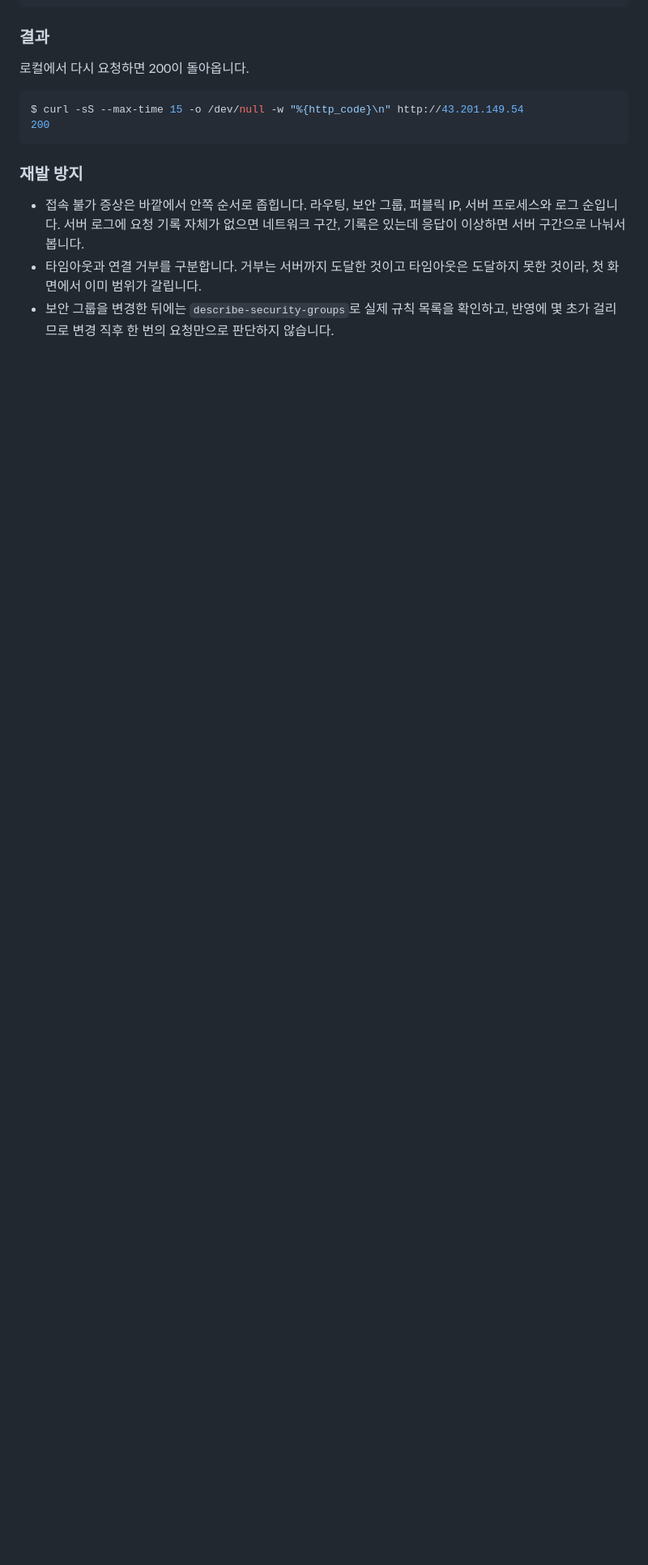
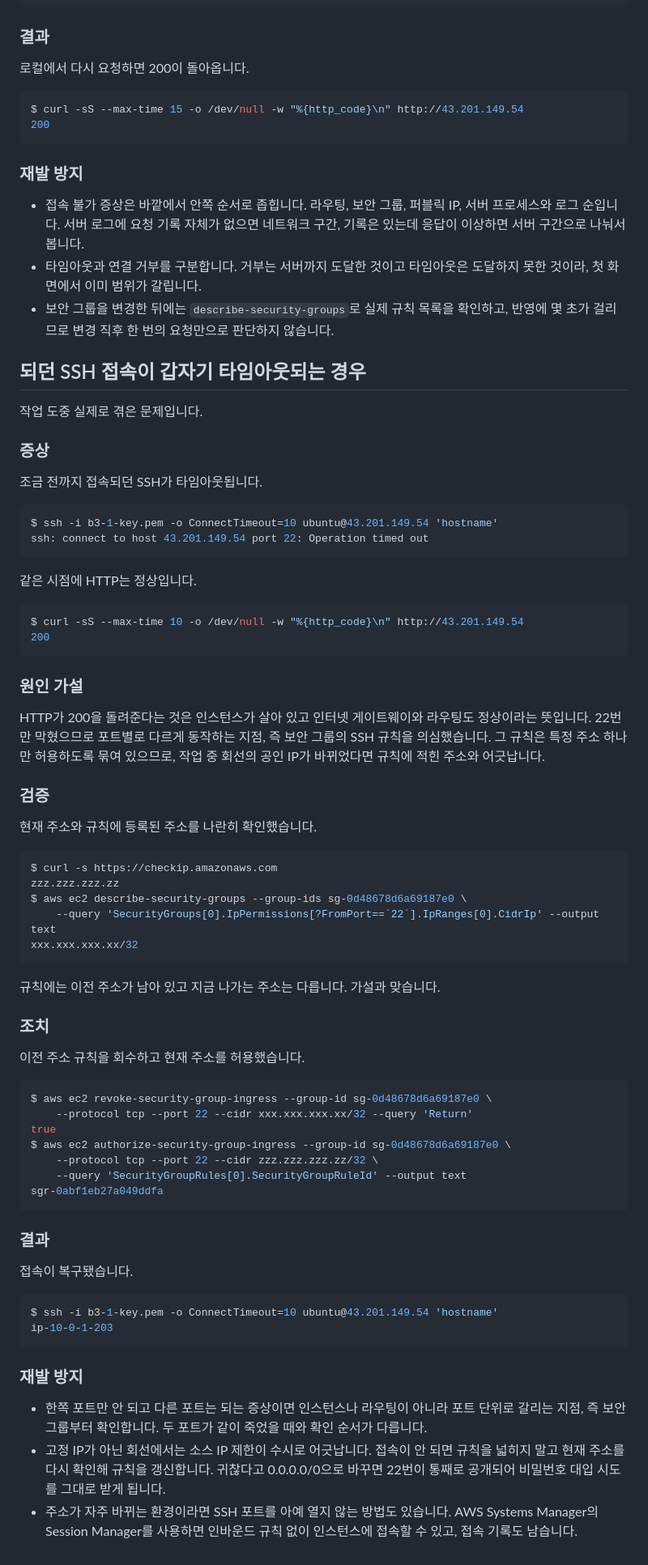
Before and after one commit to yessjun/B3-1, a Markdown page: docs/troubleshooting.md, the part around one of its changes. Shown at 81% size. GitHub-like rendering; blank space fills up the shorter version.

Commit message:
docs: SSH 접속 타임아웃 트러블슈팅 사례 추가

````diff
--- a/docs/troubleshooting.md
+++ b/docs/troubleshooting.md
@@ -81,3 +81,70 @@ $ curl -sS --max-time 15 -o /dev/null -w "%{http_code}\n" http://43.201.149.54
 - 접속 불가 증상은 바깥에서 안쪽 순서로 좁힙니다. 라우팅, 보안 그룹, 퍼블릭 IP, 서버 프로세스와 로그 순입니다. 서버 로그에 요청 기록 자체가 없으면 네트워크 구간, 기록은 있는데 응답이 이상하면 서버 구간으로 나눠서 봅니다.
 - 타임아웃과 연결 거부를 구분합니다. 거부는 서버까지 도달한 것이고 타임아웃은 도달하지 못한 것이라, 첫 화면에서 이미 범위가 갈립니다.
 - 보안 그룹을 변경한 뒤에는 `describe-security-groups`로 실제 규칙 목록을 확인하고, 반영에 몇 초가 걸리므로 변경 직후 한 번의 요청만으로 판단하지 않습니다.
+
+## 되던 SSH 접속이 갑자기 타임아웃되는 경우
+
+작업 도중 실제로 겪은 문제입니다.
+
+### 증상
+
+조금 전까지 접속되던 SSH가 타임아웃됩니다.
+
+```bash
+$ ssh -i b3-1-key.pem -o ConnectTimeout=10 ubuntu@43.201.149.54 'hostname'
+ssh: connect to host 43.201.149.54 port 22: Operation timed out
+```
+
+같은 시점에 HTTP는 정상입니다.
+
+```bash
+$ curl -sS --max-time 10 -o /dev/null -w "%{http_code}\n" http://43.201.149.54
+200
+```
+
+### 원인 가설
+
+HTTP가 200을 돌려준다는 것은 인스턴스가 살아 있고 인터넷 게이트웨이와 라우팅도 정상이라는 뜻입니다. 22번만 막혔으므로 포트별로 다르게 동작하는 지점, 즉 보안 그룹의 SSH 규칙을 의심했습니다. 그 규칙은 특정 주소 하나만 허용하도록 묶여 있으므로, 작업 중 회선의 공인 IP가 바뀌었다면 규칙에 적힌 주소와 어긋납니다.
+
+### 검증
+
+현재 주소와 규칙에 등록된 주소를 나란히 확인했습니다.
+
+```bash
+$ curl -s https://checkip.amazonaws.com
+zzz.zzz.zzz.zz
+$ aws ec2 describe-security-groups --group-ids sg-0d48678d6a69187e0 \
+    --query 'SecurityGroups[0].IpPermissions[?FromPort==`22`].IpRanges[0].CidrIp' --output text
+xxx.xxx.xxx.xx/32
+```
+
+규칙에는 이전 주소가 남아 있고 지금 나가는 주소는 다릅니다. 가설과 맞습니다.
+
+### 조치
+
+이전 주소 규칙을 회수하고 현재 주소를 허용했습니다.
+
+```bash
+$ aws ec2 revoke-security-group-ingress --group-id sg-0d48678d6a69187e0 \
+    --protocol tcp --port 22 --cidr xxx.xxx.xxx.xx/32 --query 'Return'
+true
+$ aws ec2 authorize-security-group-ingress --group-id sg-0d48678d6a69187e0 \
+    --protocol tcp --port 22 --cidr zzz.zzz.zzz.zz/32 \
+    --query 'SecurityGroupRules[0].SecurityGroupRuleId' --output text
+sgr-0abf1eb27a049ddfa
+```
+
+### 결과
+
+접속이 복구됐습니다.
+
+```bash
+$ ssh -i b3-1-key.pem -o ConnectTimeout=10 ubuntu@43.201.149.54 'hostname'
+ip-10-0-1-203
+```
+
+### 재발 방지
+
+- 한쪽 포트만 안 되고 다른 포트는 되는 증상이면 인스턴스나 라우팅이 아니라 포트 단위로 갈리는 지점, 즉 보안 그룹부터 확인합니다. 두 포트가 같이 죽었을 때와 확인 순서가 다릅니다.
+- 고정 IP가 아닌 회선에서는 소스 IP 제한이 수시로 어긋납니다. 접속이 안 되면 규칙을 넓히지 말고 현재 주소를 다시 확인해 규칙을 갱신합니다. 귀찮다고 0.0.0.0/0으로 바꾸면 22번이 통째로 공개되어 비밀번호 대입 시도를 그대로 받게 됩니다.
+- 주소가 자주 바뀌는 환경이라면 SSH 포트를 아예 열지 않는 방법도 있습니다. AWS Systems Manager의 Session Manager를 사용하면 인바운드 규칙 없이 인스턴스에 접속할 수 있고, 접속 기록도 남습니다.
````
Also changed, not shown: other parts of docs/troubleshooting.md (+1 -1 lines).
